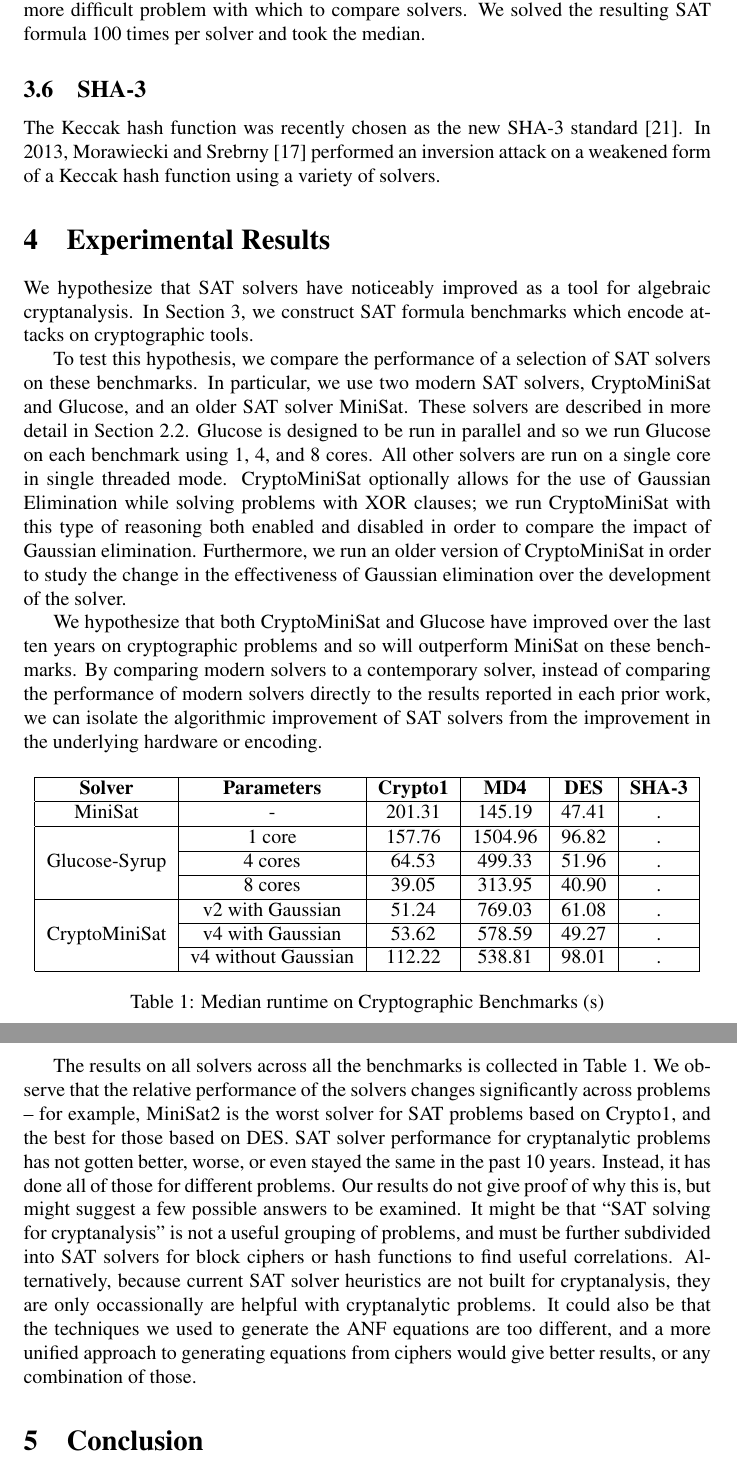
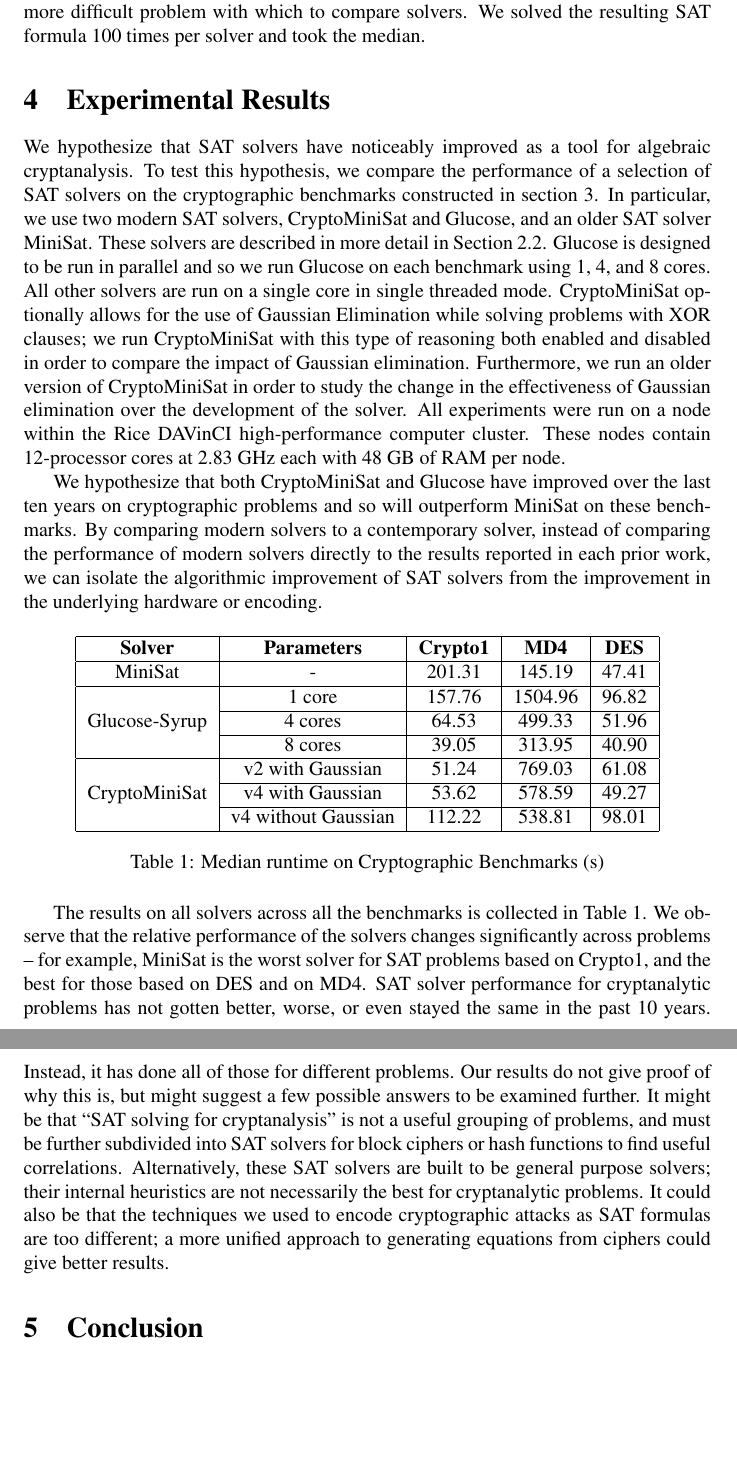
Before and after one commit to kingofferrets/Comp541Project, a LaTeX document (paper/security.tex, which reads paper/results.tex): two parts of pages 7 and 8 of 10, joined at a grey line, cut so that both start at the same text, the shorter picture padded with empty space. Compiled offline with pdfLaTeX.

Commit message:
Excising SHA-3

```diff
--- a/paper/results.tex
+++ b/paper/results.tex
@@ -1,28 +1,26 @@
 \section{Experimental Results}
 \label{sec:results}
 
-We hypothesize that SAT solvers have noticeably improved as a tool for algebraic cryptanalysis. In Section \ref{sec:encoding}, we construct SAT formula benchmarks which encode attacks on cryptographic tools.
-
-To test this hypothesis, we compare the performance of a selection of SAT solvers on these benchmarks. In particular, we use two modern SAT solvers, CryptoMiniSat and Glucose, and an older SAT solver MiniSat. These solvers are described in more detail in Section \ref{sec:related:solvers}. Glucose is designed to be run in parallel and so we run Glucose on each benchmark using 1, 4, and 8 cores. All other solvers are run on a single core in single threaded mode. CryptoMiniSat optionally allows for the use of Gaussian Elimination while solving problems with XOR clauses; we run CryptoMiniSat with this type of reasoning both enabled and disabled in order to compare the impact of Gaussian elimination. Furthermore, we run an older version of CryptoMiniSat in order to study the change in the effectiveness of Gaussian elimination over the development of the solver.
+We hypothesize that SAT solvers have noticeably improved as a tool for algebraic cryptanalysis. To test this hypothesis, we compare the performance of a selection of SAT solvers on the cryptographic benchmarks constructed in section \ref{sec:encoding}. In particular, we use two modern SAT solvers, CryptoMiniSat and Glucose, and an older SAT solver MiniSat. These solvers are described in more detail in Section \ref{sec:related:solvers}. Glucose is designed to be run in parallel and so we run Glucose on each benchmark using 1, 4, and 8 cores. All other solvers are run on a single core in single threaded mode. CryptoMiniSat optionally allows for the use of Gaussian Elimination while solving problems with XOR clauses; we run CryptoMiniSat with this type of reasoning both enabled and disabled in order to compare the impact of Gaussian elimination. Furthermore, we run an older version of CryptoMiniSat in order to study the change in the effectiveness of Gaussian elimination over the development of the solver. All experiments were run on a node within the Rice DAVinCI high-performance computer cluster. These nodes contain 12-processor cores at 2.83 GHz each with 48 GB of RAM per node.
 
 We hypothesize that both CryptoMiniSat and Glucose have improved over the last ten years on cryptographic problems and so will outperform MiniSat on these benchmarks. By comparing modern solvers to a contemporary solver, instead of comparing the performance of modern solvers directly to the results reported in each prior work, we can isolate the algorithmic improvement of SAT solvers from the improvement in the underlying hardware or encoding.
 
 \begin{table}[!htbp]
 	\centering
-	\begin{tabular}{|c|c|c|c|c|c|}
+	\begin{tabular}{|c|c|c|c|c|}
 		\hline
-		\textbf{Solver} & \textbf{Parameters} & \textbf{Crypto1} & \textbf{MD4} & \textbf{DES} & \textbf{SHA-3} \\
+		\textbf{Solver} & \textbf{Parameters} & \textbf{Crypto1} & \textbf{MD4} & \textbf{DES}\\
 		\hline
-		MiniSat & - & 201.31 & 145.19 & 47.41 & .\\
+		MiniSat & - & 201.31 & 145.19 & 47.41\\
 		\hline
-		\multirow{3}{*}{Glucose-Syrup} & 1 core & 157.76 & 1504.96 & 96.82 & .\\ \cline{2-6}
-		& 4 cores & 64.53 & 499.33 & 51.96 & .\\ \cline{2-6}
-		& 8 cores & 39.05 & 313.95 & 40.90 & .\\
+		\multirow{3}{*}{Glucose-Syrup} & 1 core & 157.76 & 1504.96 & 96.82 \\ \cline{2-5}
+		& 4 cores & 64.53 & 499.33 & 51.96 \\ \cline{2-5}
+		& 8 cores & 39.05 & 313.95 & 40.90 \\
 		\hline
 
-		\multirow{3}{*}{CryptoMiniSat} & v2 with Gaussian & 51.24 & 769.03 & 61.08 & . \\ \cline{2-6}
-		& v4 with Gaussian & 53.62 & 578.59 & 49.27 & . \\ \cline{2-6}
-		& v4 without Gaussian & 112.22 & 538.81 & 98.01 & .\\
+		\multirow{3}{*}{CryptoMiniSat} & v2 with Gaussian & 51.24 & 769.03 & 61.08 \\ \cline{2-5}
+		& v4 with Gaussian & 53.62 & 578.59 & 49.27 \\ \cline{2-5}
+		& v4 without Gaussian & 112.22 & 538.81 & 98.01 \\
 		\hline
 	\end{tabular}
 
@@ -30,4 +28,4 @@ We hypothesize that both CryptoMiniSat and Glucose have improved over the last t
 	\label{table:all:runtime}
 \end{table}
 
-The results on all solvers across all the benchmarks is collected in Table \ref{table:all:runtime}. We observe that the relative performance of the solvers changes significantly across problems -- for example, MiniSat2 is the worst solver for SAT problems based on Crypto1, and the best for those based on DES. SAT solver performance for cryptanalytic problems has not gotten better, worse, or even stayed the same in the past 10 years. Instead, it has done all of those for different problems. Our results do not give proof of why this is, but might suggest a few possible answers to be examined. It might be that ``SAT solving for cryptanalysis'' is not a useful grouping of problems, and must be further subdivided into SAT solvers for block ciphers or hash functions to find useful correlations. Alternatively, because current SAT solver heuristics are not built for cryptanalysis, they are only occassionally are helpful with cryptanalytic problems. It could also be that the techniques we used to generate the ANF equations are too different, and a more unified approach to generating equations from ciphers would give better results, or any combination of those.
+The results on all solvers across all the benchmarks is collected in Table \ref{table:all:runtime}. We observe that the relative performance of the solvers changes significantly across problems -- for example, MiniSat is the worst solver for SAT problems based on Crypto1, and the best for those based on DES and on MD4. SAT solver performance for cryptanalytic problems has not gotten better, worse, or even stayed the same in the past 10 years. Instead, it has done all of those for different problems. Our results do not give proof of why this is, but might suggest a few possible answers to be examined further. It might be that ``SAT solving for cryptanalysis'' is not a useful grouping of problems, and must be further subdivided into SAT solvers for block ciphers or hash functions to find useful correlations. Alternatively, these SAT solvers are built to be general purpose solvers; their internal heuristics are not necessarily the best for cryptanalytic problems. It could also be that the techniques we used to encode cryptographic attacks as SAT formulas are too different; a more unified approach to generating equations from ciphers could give better results.
```
Also changed, not shown: paper/encoding.tex (+1 -1 lines), paper/relatedwork.tex (+1 -1 lines), paper/security.tex (+1 -1 lines).
